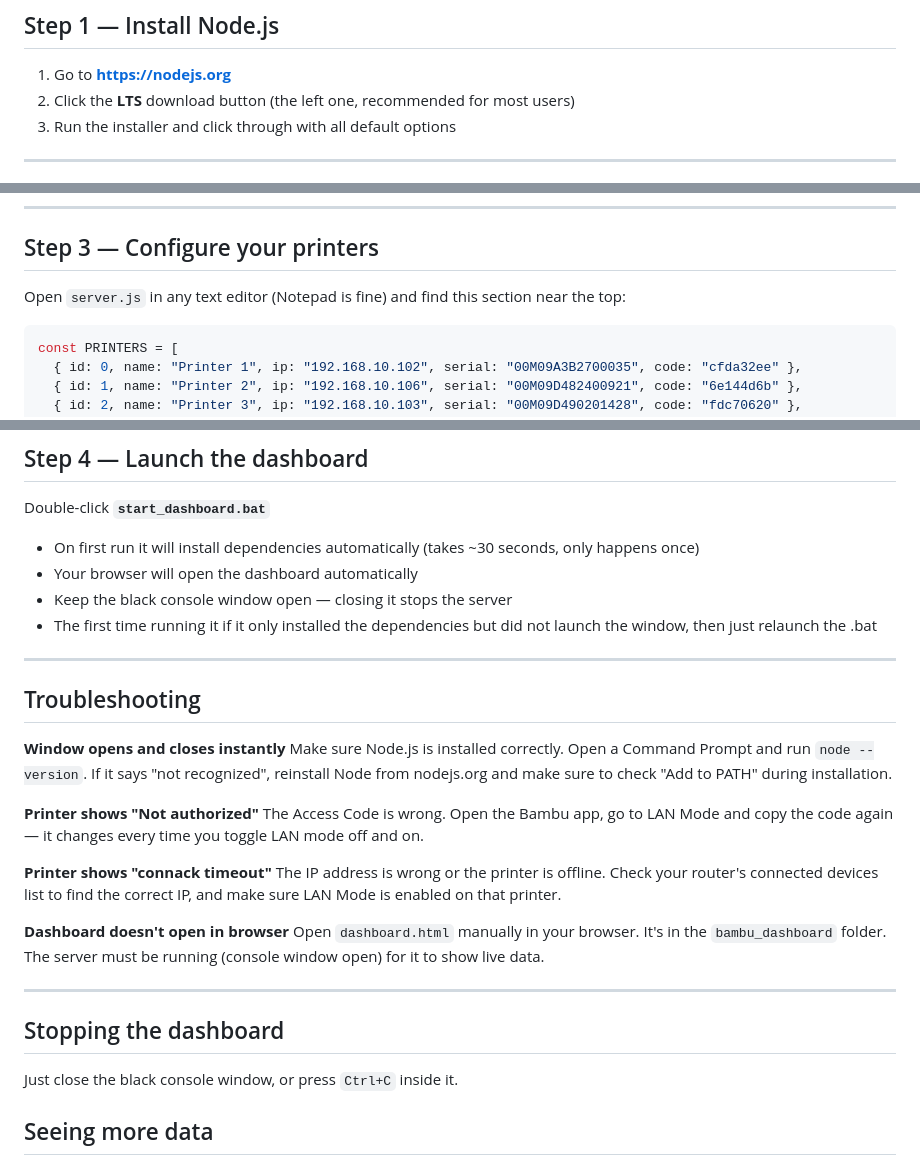
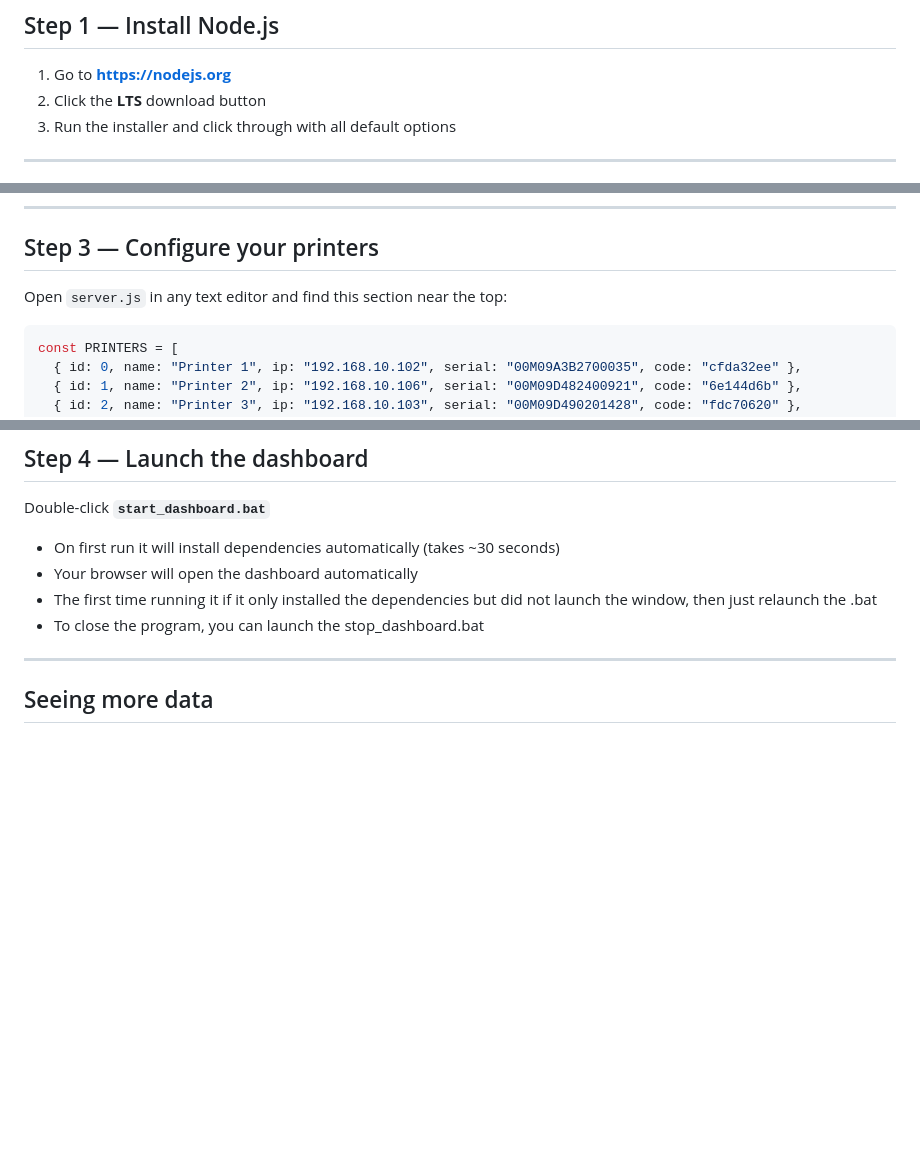
Before and after one commit to SofaComplianceRobotics/bambu_dashboard, a Markdown page: README.md, 3 parts joined by grey strips. GitHub-like rendering; blank space fills up the shorter version.

````diff
--- a/README.md
+++ b/README.md
@@ -15,7 +15,7 @@ A local dashboard to monitor all Bambu Lab printers in real time — temperature
 ## Step 1 — Install Node.js
 
 1. Go to **https://nodejs.org**
-2. Click the **LTS** download button (the left one, recommended for most users)
+2. Click the **LTS** download button
 3. Run the installer and click through with all default options
 
 ---
@@ -32,7 +32,7 @@ On each printer you want to monitor:
 
 ## Step 3 — Configure your printers
 
-Open `server.js` in any text editor (Notepad is fine) and find this section near the top:
+Open `server.js` in any text editor and find this section near the top:
 
 ```js
 const PRINTERS = [
@@ -60,32 +60,12 @@ You can have as many lines as you want.
 
 Double-click **`start_dashboard.bat`**
 
-- On first run it will install dependencies automatically (takes ~30 seconds, only happens once)
+- On first run it will install dependencies automatically (takes ~30 seconds)
 - Your browser will open the dashboard automatically
-- Keep the black console window open — closing it stops the server
 - The first time running it if it only installed the dependencies but did not launch the window, then just relaunch the .bat
+- To close the program, you can launch the stop_dashboard.bat
 
 ---
-
-## Troubleshooting
-
-**Window opens and closes instantly**
-Make sure Node.js is installed correctly. Open a Command Prompt and run `node --version`. If it says "not recognized", reinstall Node from nodejs.org and make sure to check "Add to PATH" during installation.
-
-**Printer shows "Not authorized"**
-The Access Code is wrong. Open the Bambu app, go to LAN Mode and copy the code again — it changes every time you toggle LAN mode off and on.
-
-**Printer shows "connack timeout"**
-The IP address is wrong or the printer is offline. Check your router's connected devices list to find the correct IP, and make sure LAN Mode is enabled on that printer.
-
-**Dashboard doesn't open in browser**
-Open `dashboard.html` manually in your browser. It's in the `bambu_dashboard` folder. The server must be running (console window open) for it to show live data.
-
----
-
-## Stopping the dashboard
-
-Just close the black console window, or press `Ctrl+C` inside it.
 
 ## Seeing more data
 
````
